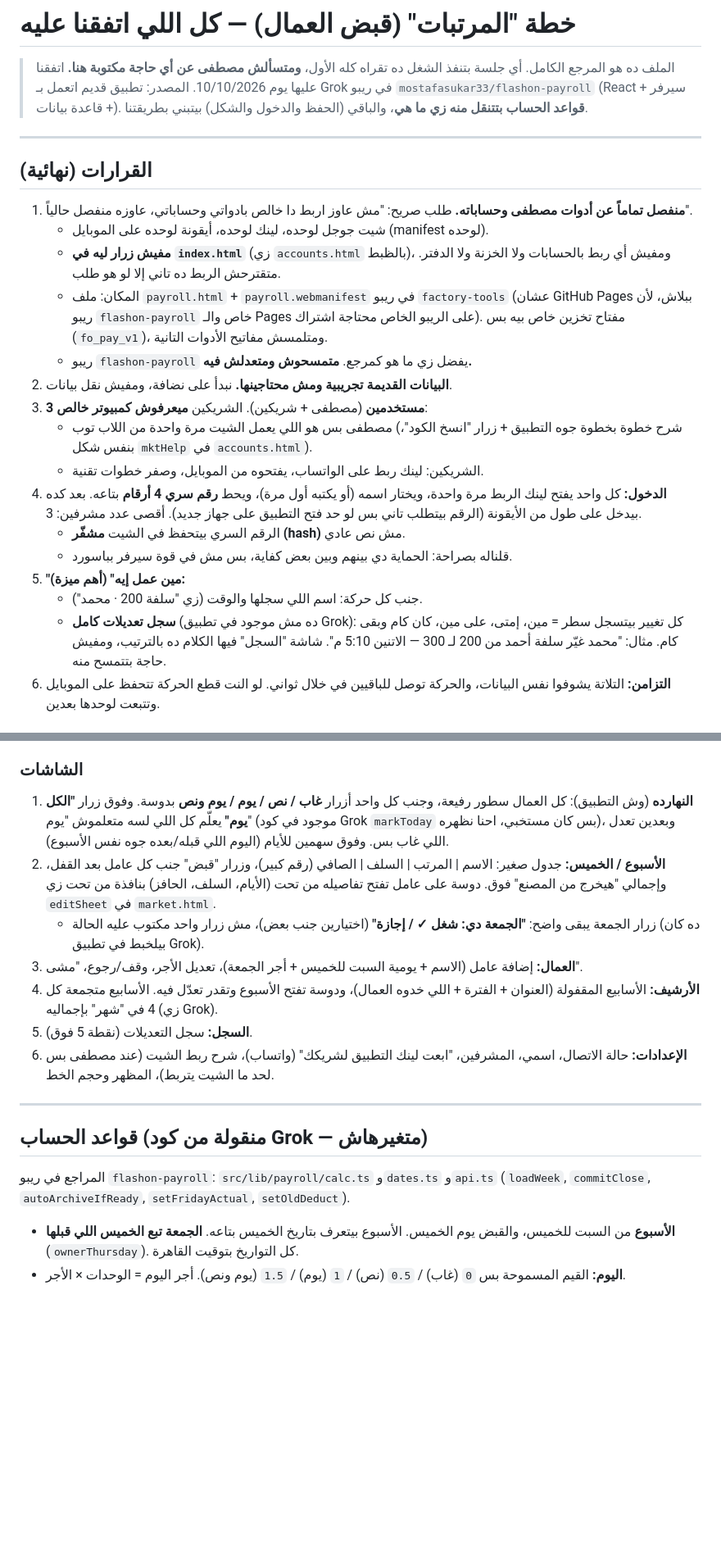
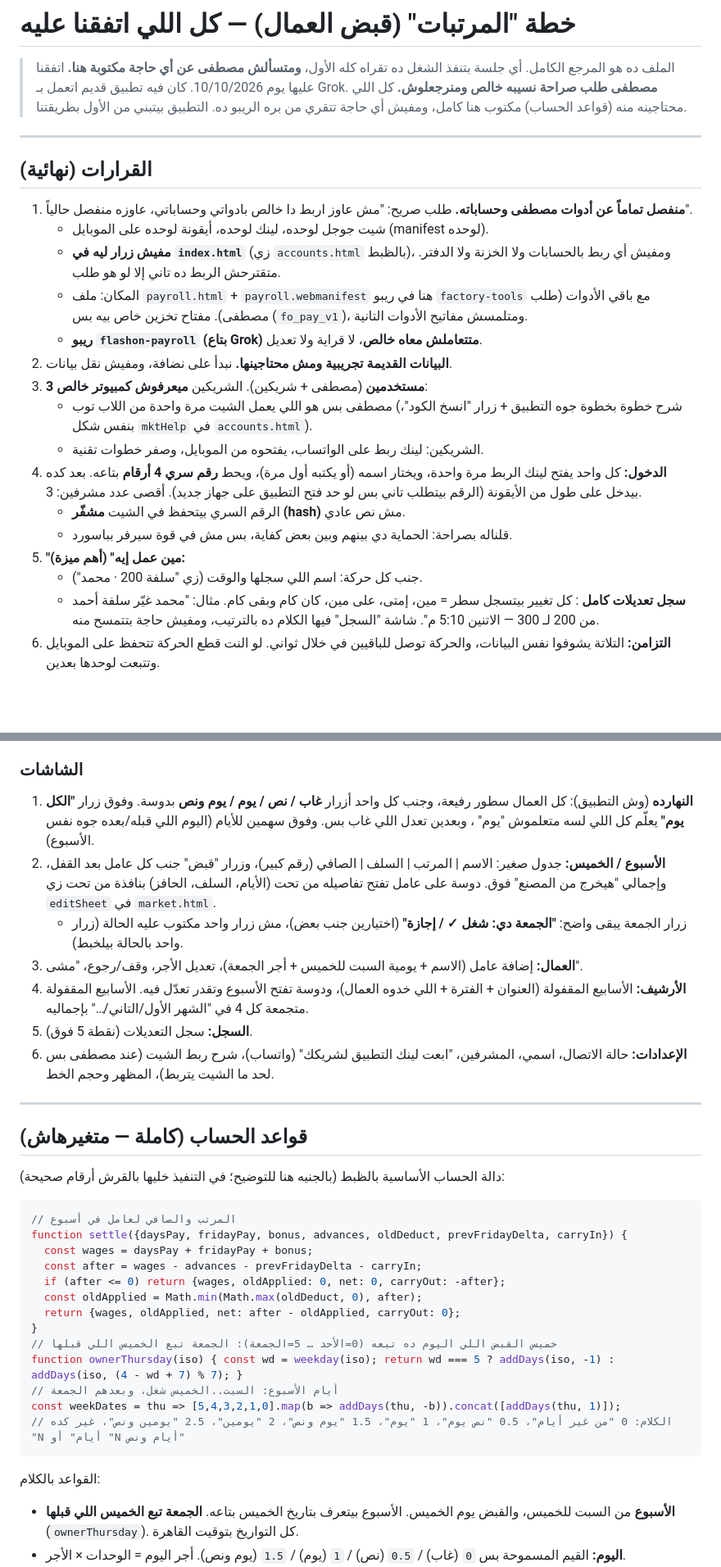
Before and after one commit to mostafasukar33/factory-tools, a Markdown page: plans/payroll-app.md, 2 parts joined by grey strips. Shown at 82% size. GitHub-like rendering; blank space fills up the shorter version.

Commit message:
خطة المرتبات: التطبيق مع باقي الأدوات، وقواعد الحساب كاملة جوه الخطة من غير الرجوع للتطبيق القديم
Co-Authored-By: Claude Opus 5.5 <noreply@anthropic.com>
Claude-Session: https://claude.ai/code/session_011PeGf1khXbzwEntZUN1rZP

````diff
--- a/plans/payroll-app.md
+++ b/plans/payroll-app.md
@@ -2,7 +2,7 @@
 
 > الملف ده هو المرجع الكامل. أي جلسة بتنفذ الشغل ده تقراه كله الأول، **ومتسألش مصطفى عن أي حاجة مكتوبة هنا.**
 > اتفقنا عليها يوم 10/10/2026.
-> المصدر: تطبيق قديم اتعمل بـ Grok في ريبو `mostafasukar33/flashon-payroll` (React + سيرفر + قاعدة بيانات). **قواعد الحساب بتتنقل منه زي ما هي**، والباقي (الحفظ والدخول والشكل) بيتبني بطريقتنا.
+> كان فيه تطبيق قديم اتعمل بـ Grok. **مصطفى طلب صراحة نسيبه خالص ومنرجعلوش.** كل اللي محتاجينه منه (قواعد الحساب) مكتوب هنا كامل، ومفيش أي حاجة تتقري من بره الريبو ده. التطبيق بيتبني من الأول بطريقتنا.
 
 ---
 
@@ -10,8 +10,8 @@
 1. **منفصل تماماً عن أدوات مصطفى وحساباته.** طلب صريح: "مش عاوز اربط دا خالص بادواتي وحساباتي، عاوزه منفصل حالياً".
    - شيت جوجل لوحده، لينك لوحده، أيقونة لوحده على الموبايل (manifest لوحده).
    - **مفيش زرار ليه في `index.html`** (زي `accounts.html` بالظبط)، ومفيش أي ربط بالحسابات ولا الخزنة ولا الدفتر. متقترحش الربط ده تاني إلا لو هو طلب.
-   - المكان: ملف `payroll.html` + `payroll.webmanifest` في ريبو `factory-tools` (عشان GitHub Pages ببلاش، لأن ريبو `flashon-payroll` خاص والـ Pages على الريبو الخاص محتاجة اشتراك). مفتاح تخزين خاص بيه بس (`fo_pay_v1`)، ومتلمسش مفاتيح الأدوات التانية.
-   - ريبو `flashon-payroll` يفضل زي ما هو كمرجع. **متمسحوش ومتعدلش فيه.**
+   - المكان: ملف `payroll.html` + `payroll.webmanifest` هنا في ريبو `factory-tools` مع باقي الأدوات (طلب مصطفى). مفتاح تخزين خاص بيه بس (`fo_pay_v1`)، ومتلمسش مفاتيح الأدوات التانية.
+   - **ريبو `flashon-payroll` (بتاع Grok) متتعاملش معاه خالص**، لا قراية ولا تعديل.
 2. **البيانات القديمة تجريبية ومش محتاجينها.** نبدأ على نضافة، ومفيش نقل بيانات.
 3. **3 مستخدمين** (مصطفى + شريكين). الشريكين **ميعرفوش كمبيوتر خالص**:
    - مصطفى بس هو اللي يعمل الشيت مرة واحدة من اللاب توب (شرح خطوة بخطوة جوه التطبيق + زرار "انسخ الكود"، بنفس شكل `mktHelp` في `accounts.html`).
@@ -21,7 +21,7 @@
    - قلناله بصراحة: الحماية دي بينهم وبين بعض كفاية، بس مش في قوة سيرفر بباسورد.
 5. **"مين عمل إيه" (أهم ميزة):**
    - جنب كل حركة: اسم اللي سجلها والوقت (زي "سلفة 200 · محمد").
-   - **سجل تعديلات كامل** (ده مش موجود في تطبيق Grok): كل تغيير بيتسجل سطر = مين، إمتى، على مين، كان كام وبقى كام. مثال: "محمد غيّر سلفة أحمد من 200 لـ 300 — الاتنين 5:10 م". شاشة "السجل" فيها الكلام ده بالترتيب، ومفيش حاجة بتتمسح منه.
+   - **سجل تعديلات كامل** : كل تغيير بيتسجل سطر = مين، إمتى، على مين، كان كام وبقى كام. مثال: "محمد غيّر سلفة أحمد من 200 لـ 300 — الاتنين 5:10 م". شاشة "السجل" فيها الكلام ده بالترتيب، ومفيش حاجة بتتمسح منه.
 6. **التزامن:** التلاتة يشوفوا نفس البيانات، والحركة توصل للباقيين في خلال ثواني. لو النت قطع الحركة تتحفظ على الموبايل وتتبعت لوحدها بعدين.
 
 ## الشكل (من طلبات مصطفى الثابتة)
@@ -31,18 +31,34 @@
 - عربي مصري بسيط في كل الكلام والرسايل.
 
 ### الشاشات
-1. **النهارده** (وش التطبيق): كل العمال سطور رفيعة، وجنب كل واحد أزرار **غاب / نص / يوم / يوم ونص** بدوسة. وفوق زرار **"الكل يوم"** يعلّم كل اللي لسه متعلموش "يوم" (موجود في كود Grok `markToday` بس كان مستخبي، احنا نظهره)، وبعدين تعدل اللي غاب بس. وفوق سهمين للأيام (اليوم اللي قبله/بعده جوه نفس الأسبوع).
+1. **النهارده** (وش التطبيق): كل العمال سطور رفيعة، وجنب كل واحد أزرار **غاب / نص / يوم / يوم ونص** بدوسة. وفوق زرار **"الكل يوم"** يعلّم كل اللي لسه متعلموش "يوم" ، وبعدين تعدل اللي غاب بس. وفوق سهمين للأيام (اليوم اللي قبله/بعده جوه نفس الأسبوع).
 2. **الأسبوع / الخميس:** جدول صغير: الاسم | المرتب | السلف | الصافي (رقم كبير)، وزرار "قبض" جنب كل عامل بعد القفل، وإجمالي "هيخرج من المصنع" فوق. دوسة على عامل تفتح تفاصيله من تحت (الأيام، السلف، الحافز) بنافذة من تحت زي `editSheet` في `market.html`.
-   - زرار الجمعة يبقى واضح: **"الجمعة دي: شغل ✓ / إجازة"** (اختيارين جنب بعض)، مش زرار واحد مكتوب عليه الحالة (ده كان بيلخبط في تطبيق Grok).
+   - زرار الجمعة يبقى واضح: **"الجمعة دي: شغل ✓ / إجازة"** (اختيارين جنب بعض)، مش زرار واحد مكتوب عليه الحالة (زرار واحد بالحالة بيلخبط).
 3. **العمال:** إضافة عامل (الاسم + يومية السبت للخميس + أجر الجمعة)، تعديل الأجر، وقف/رجوع، "مشى".
-4. **الأرشيف:** الأسابيع المقفولة (العنوان + الفترة + اللي خدوه العمال)، ودوسة تفتح الأسبوع وتقدر تعدّل فيه. الأسابيع متجمعة كل 4 في "شهر" بإجماليه (زي Grok).
+4. **الأرشيف:** الأسابيع المقفولة (العنوان + الفترة + اللي خدوه العمال)، ودوسة تفتح الأسبوع وتقدر تعدّل فيه. الأسابيع المقفولة متجمعة كل 4 في "الشهر الأول/التاني/…" بإجماليه.
 5. **السجل:** سجل التعديلات (نقطة 5 فوق).
 6. **الإعدادات:** حالة الاتصال، اسمي، المشرفين، "ابعت لينك التطبيق لشريكك" (واتساب)، شرح ربط الشيت (عند مصطفى بس لحد ما الشيت يتربط)، المظهر وحجم الخط.
 
 ---
 
-## قواعد الحساب (منقولة من كود Grok — متغيرهاش)
-المراجع في ريبو `flashon-payroll`: `src/lib/payroll/calc.ts` و`dates.ts` و`api.ts` (`loadWeek`, `commitClose`, `autoArchiveIfReady`, `setFridayActual`, `setOldDeduct`).
+## قواعد الحساب (كاملة — متغيرهاش)
+دالة الحساب الأساسية بالظبط (بالجنيه هنا للتوضيح؛ في التنفيذ خليها بالقرش أرقام صحيحة):
+```js
+// المرتب والصافي لعامل في أسبوع
+function settle({daysPay, fridayPay, bonus, advances, oldDeduct, prevFridayDelta, carryIn}) {
+  const wages = daysPay + fridayPay + bonus;
+  const after = wages - advances - prevFridayDelta - carryIn;
+  if (after <= 0) return {wages, oldApplied: 0, net: 0, carryOut: -after};
+  const oldApplied = Math.min(Math.max(oldDeduct, 0), after);
+  return {wages, oldApplied, net: after - oldApplied, carryOut: 0};
+}
+// خميس القبض اللي اليوم ده تبعه (0=الأحد … 5=الجمعة): الجمعة تبع الخميس اللي قبلها
+function ownerThursday(iso) { const wd = weekday(iso); return wd === 5 ? addDays(iso, -1) : addDays(iso, (4 - wd + 7) % 7); }
+// أيام الأسبوع: السبت..الخميس شغل، وبعدهم الجمعة
+const weekDates = thu => [5,4,3,2,1,0].map(b => addDays(thu, -b)).concat([addDays(thu, 1)]);
+// الكلام: 0 "من غير أيام"، 0.5 "نص يوم"، 1 "يوم"، 1.5 "يوم ونص"، 2 "يومين"، 2.5 "يومين ونص"، غير كده "N أيام" أو "N أيام ونص"
+```
+القواعد بالكلام:
 
 - **الأسبوع** من السبت للخميس، والقبض يوم الخميس. الأسبوع بيتعرف بتاريخ الخميس بتاعه. **الجمعة تبع الخميس اللي قبلها** (`ownerThursday`). كل التواريخ بتوقيت القاهرة.
 - **اليوم:** القيم المسموحة بس `0` (غاب) / `0.5` (نص) / `1` (يوم) / `1.5` (يوم ونص). أجر اليوم = الوحدات × الأجر.
````
Also changed, not shown: other parts of plans/payroll-app.md (+1 -1 lines).
